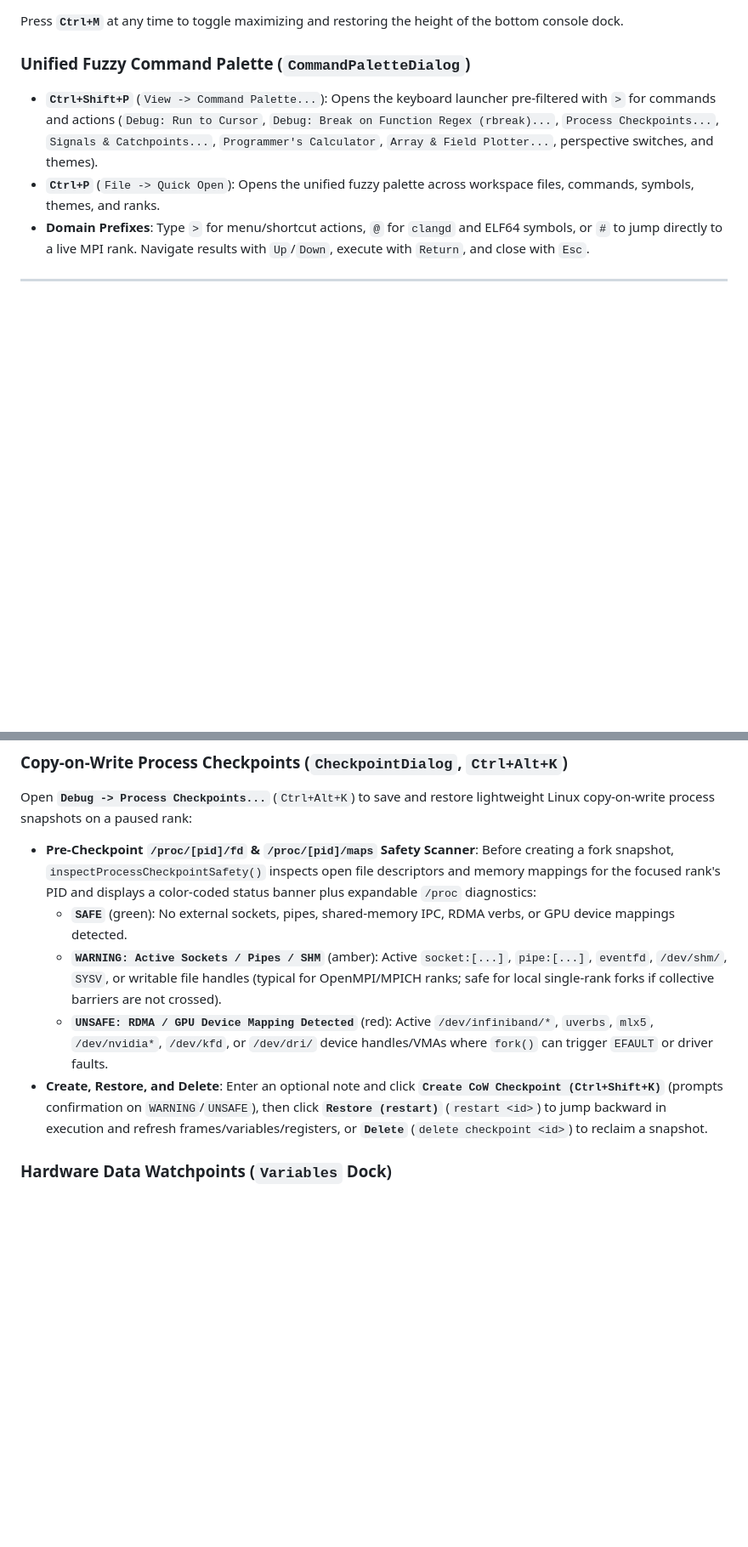
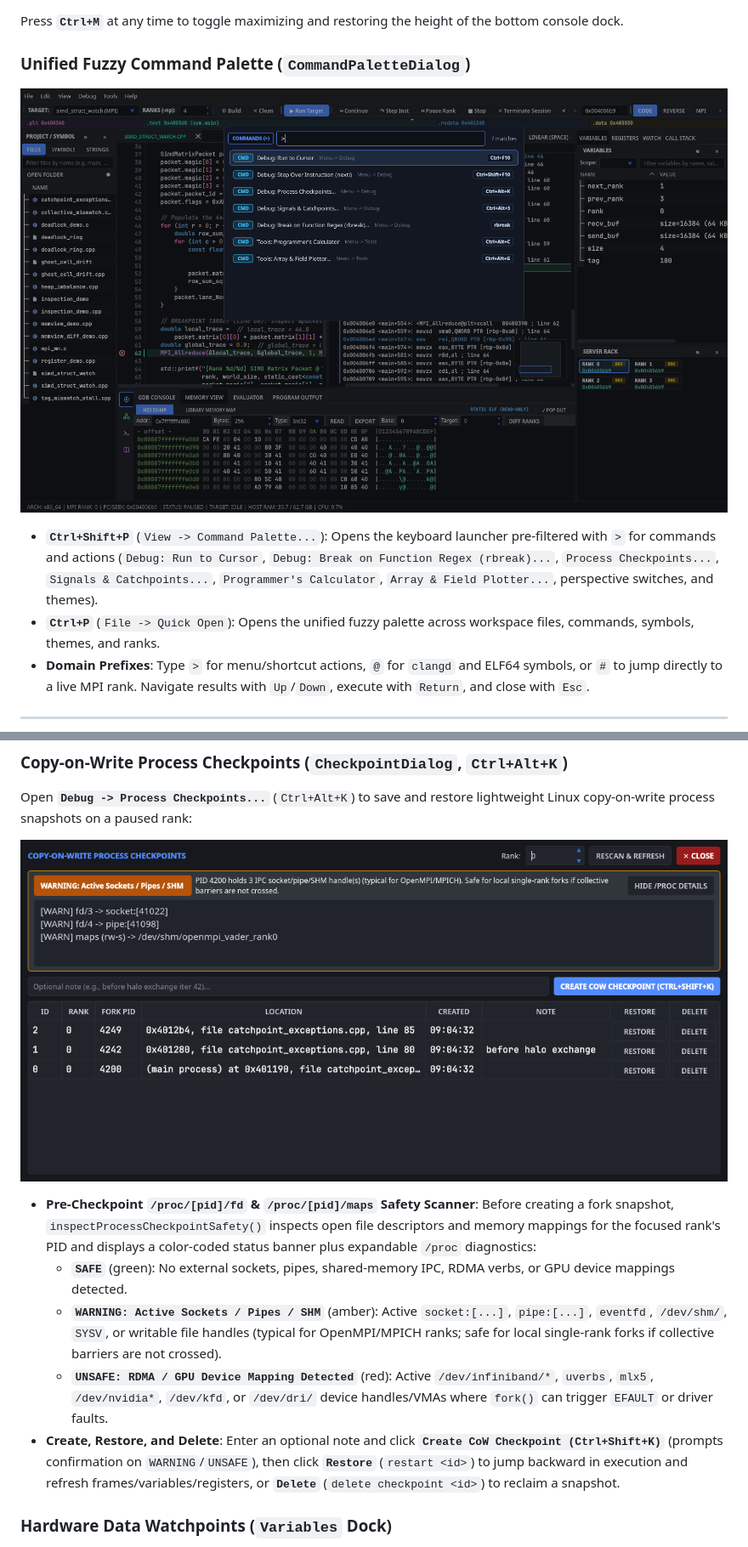
Before and after one commit to bnorthern42/GridLock, a Markdown page: docs/User-Manual-UI-and-Debugging.md, 2 parts joined by grey strips. Shown at 85% size. Rendered like a GitHub page; pictures changed too: docs/screenshots/v087_command_palette.png (added), docs/screenshots/v087_cow_checkpoints.png (added); blank space fills up the shorter version.

Commit message:
docs(screenshots): capture and embed v0.8.7 tool screenshots with visual UI styling verification

```diff
--- a/docs/User-Manual-UI-and-Debugging.md
+++ b/docs/User-Manual-UI-and-Debugging.md
@@ -17,6 +17,8 @@ Switch perspectives from the right side of the main toolbar (`CODE | REVERSE | M
 Press **`Ctrl+M`** at any time to toggle maximizing and restoring the height of the bottom console dock.
 
 ### Unified Fuzzy Command Palette (`CommandPaletteDialog`)
+
+![Command Palette fuzzy launcher](screenshots/v087_command_palette.png)
 
 * **`Ctrl+Shift+P`** (`View -> Command Palette...`): Opens the keyboard launcher pre-filtered with `>` for commands and actions (`Debug: Run to Cursor`, `Debug: Break on Function Regex (rbreak)...`, `Process Checkpoints...`, `Signals & Catchpoints...`, `Programmer's Calculator`, `Array & Field Plotter...`, perspective switches, and themes).
 * **`Ctrl+P`** (`File -> Quick Open`): Opens the unified fuzzy palette across workspace files, commands, symbols, themes, and ranks.
@@ -155,11 +160,14 @@ Open **`Debug -> Signals & Catchpoints...`** (`Ctrl+Alt+S`) to manage runtime si
 ### Copy-on-Write Process Checkpoints (`CheckpointDialog`, `Ctrl+Alt+K`)
 
 Open **`Debug -> Process Checkpoints...`** (`Ctrl+Alt+K`) to save and restore lightweight Linux copy-on-write process snapshots on a paused rank:
+
+![Copy-on-Write Process Checkpoints dialog with /proc safety banner](screenshots/v087_cow_checkpoints.png)
+
 * **Pre-Checkpoint `/proc/[pid]/fd` & `/proc/[pid]/maps` Safety Scanner**: Before creating a fork snapshot, `inspectProcessCheckpointSafety()` inspects open file descriptors and memory mappings for the focused rank's PID and displays a color-coded status banner plus expandable `/proc` diagnostics:
   * **`SAFE`** (green): No external sockets, pipes, shared-memory IPC, RDMA verbs, or GPU device mappings detected.
   * **`WARNING: Active Sockets / Pipes / SHM`** (amber): Active `socket:[...]`, `pipe:[...]`, `eventfd`, `/dev/shm/`, `SYSV`, or writable file handles (typical for OpenMPI/MPICH ranks; safe for local single-rank forks if collective barriers are not crossed).
   * **`UNSAFE: RDMA / GPU Device Mapping Detected`** (red): Active `/dev/infiniband/*`, `uverbs`, `mlx5`, `/dev/nvidia*`, `/dev/kfd`, or `/dev/dri/` device handles/VMAs where `fork()` can trigger `EFAULT` or driver faults.
-* **Create, Restore, and Delete**: Enter an optional note and click **`Create CoW Checkpoint (Ctrl+Shift+K)`** (prompts confirmation on `WARNING`/`UNSAFE`), then click **`Restore (restart)`** (`restart <id>`) to jump backward in execution and refresh frames/variables/registers, or **`Delete`** (`delete checkpoint <id>`) to reclaim a snapshot.
+* **Create, Restore, and Delete**: Enter an optional note and click **`Create CoW Checkpoint (Ctrl+Shift+K)`** (prompts confirmation on `WARNING`/`UNSAFE`), then click **`Restore`** (`restart <id>`) to jump backward in execution and refresh frames/variables/registers, or **`Delete`** (`delete checkpoint <id>`) to reclaim a snapshot.
 
 ### Hardware Data Watchpoints (`Variables` Dock)
 
```
Also changed, not shown: other parts of docs/User-Manual-UI-and-Debugging.md (+3 -0 lines), docs/Memory-Reverse-Engineering-and-Profiling.md (+5 -1 lines), docs/Tutorials-Walkthrough.md (+3 -0 lines), docs/screenshots/v087_array_plotter_1d_2d.png (added), docs/screenshots/v087_programmer_calculator.png (added), docs/screenshots/v087_signals_and_catchpoints.png (added), 4 other files.
